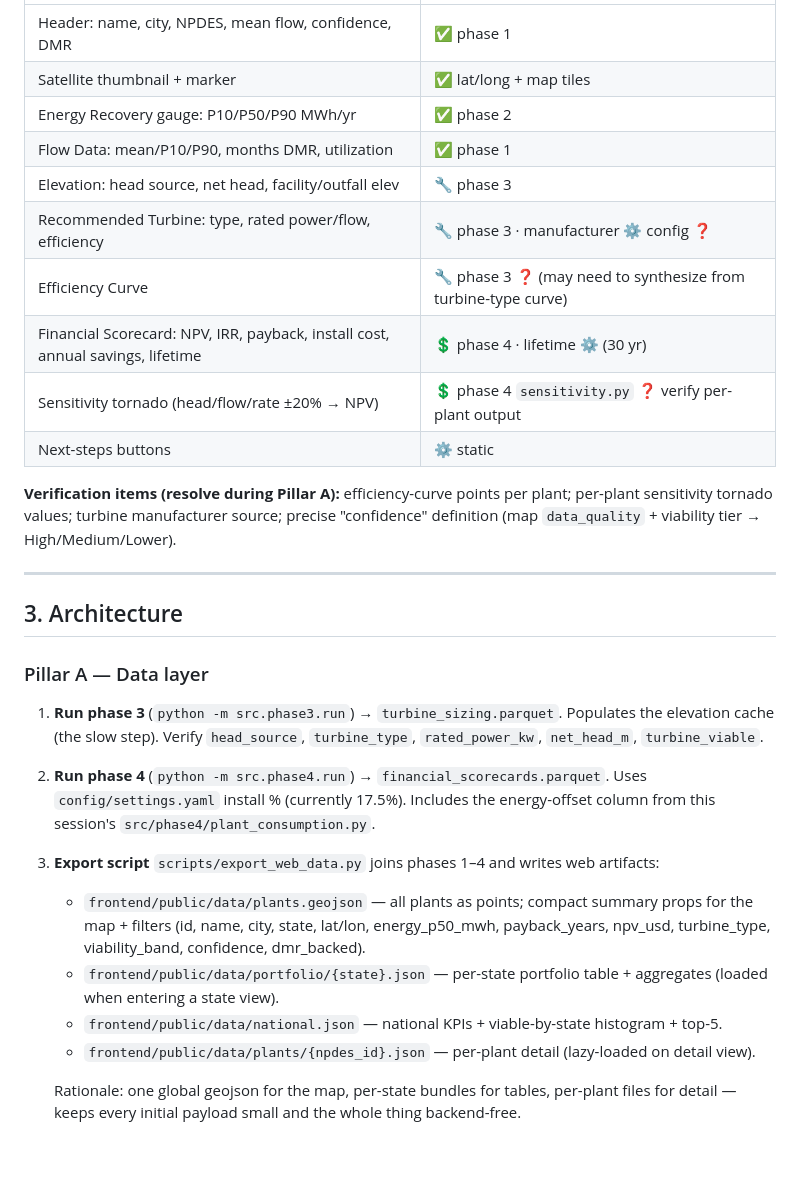
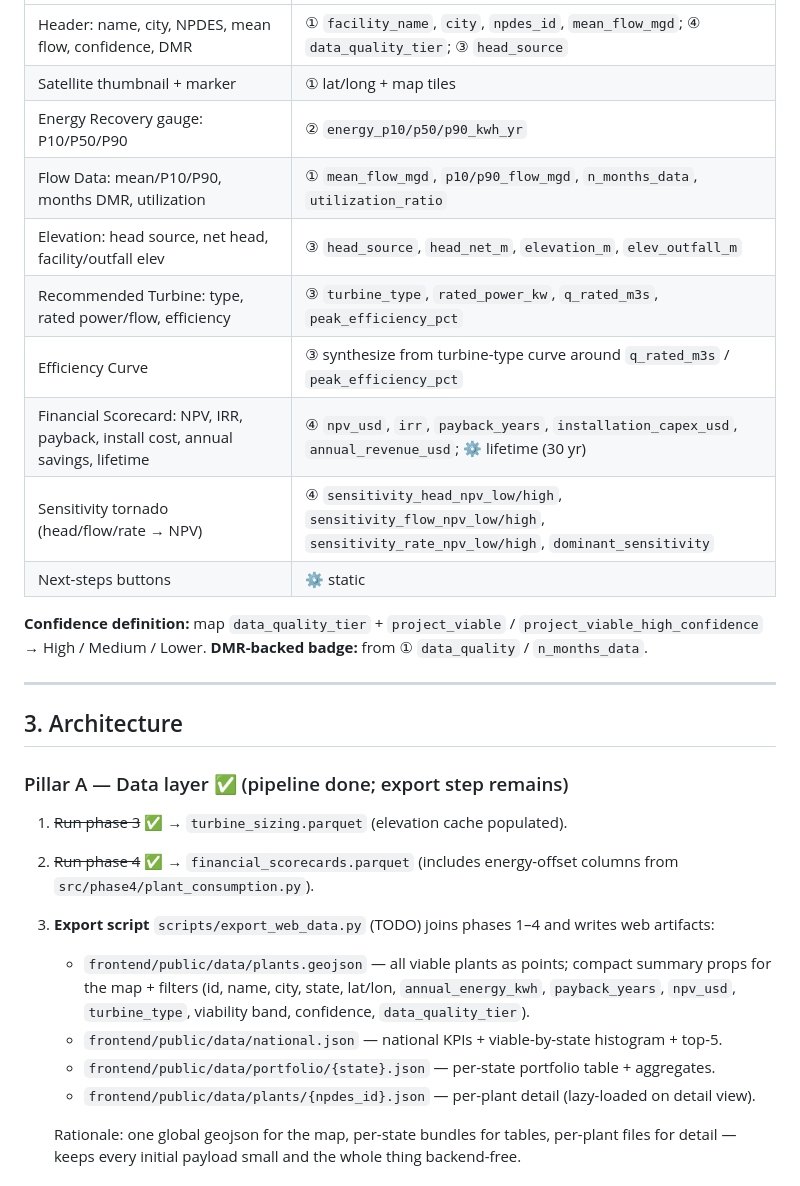
Before and after one commit to moh-a-abde/wowers, a Markdown page: FRONTEND_PLAN.md, the part around one of its changes. Rendered like a GitHub page; blank space fills up the shorter version.

```diff
--- a/FRONTEND_PLAN.md
+++ b/FRONTEND_PLAN.md
@@ -96,38 +96,33 @@ Legend: ✅ ready (phase 1/2) · 🔧 needs phase 3 · 💲 needs phase 4 · ⚙
 |---|---|
-| Header: name, city, NPDES, mean flow, confidence, DMR | ✅ phase 1 |
-| Satellite thumbnail + marker | ✅ lat/long + map tiles |
-| Energy Recovery gauge: P10/P50/P90 MWh/yr | ✅ phase 2 |
-| Flow Data: mean/P10/P90, months DMR, utilization | ✅ phase 1 |
-| Elevation: head source, net head, facility/outfall elev | 🔧 phase 3 |
-| Recommended Turbine: type, rated power/flow, efficiency | 🔧 phase 3 · manufacturer ⚙️ config ❓ |
-| Efficiency Curve | 🔧 phase 3 ❓ (may need to synthesize from turbine-type curve) |
-| Financial Scorecard: NPV, IRR, payback, install cost, annual savings, lifetime | 💲 phase 4 · lifetime ⚙️ (30 yr) |
-| Sensitivity tornado (head/flow/rate ±20% → NPV) | 💲 phase 4 `sensitivity.py` ❓ verify per-plant output |
+| Header: name, city, NPDES, mean flow, confidence, DMR | ① `facility_name`, `city`, `npdes_id`, `mean_flow_mgd`; ④ `data_quality_tier`; ③ `head_source` |
+| Satellite thumbnail + marker | ① lat/long + map tiles |
+| Energy Recovery gauge: P10/P50/P90 | ② `energy_p10/p50/p90_kwh_yr` |
+| Flow Data: mean/P10/P90, months DMR, utilization | ① `mean_flow_mgd`, `p10/p90_flow_mgd`, `n_months_data`, `utilization_ratio` |
+| Elevation: head source, net head, facility/outfall elev | ③ `head_source`, `head_net_m`, `elevation_m`, `elev_outfall_m` |
+| Recommended Turbine: type, rated power/flow, efficiency | ③ `turbine_type`, `rated_power_kw`, `q_rated_m3s`, `peak_efficiency_pct` |
+| Efficiency Curve | ③ synthesize from turbine-type curve around `q_rated_m3s` / `peak_efficiency_pct` |
+| Financial Scorecard: NPV, IRR, payback, install cost, annual savings, lifetime | ④ `npv_usd`, `irr`, `payback_years`, `installation_capex_usd`, `annual_revenue_usd`; ⚙️ lifetime (30 yr) |
+| Sensitivity tornado (head/flow/rate → NPV) | ④ `sensitivity_head_npv_low/high`, `sensitivity_flow_npv_low/high`, `sensitivity_rate_npv_low/high`, `dominant_sensitivity` |
 | Next-steps buttons | ⚙️ static |
 
-**Verification items (resolve during Pillar A):** efficiency-curve points per plant; per-plant
-sensitivity tornado values; turbine manufacturer source; precise "confidence" definition
-(map `data_quality` + viability tier → High/Medium/Lower).
+**Confidence definition:** map `data_quality_tier` + `project_viable` / `project_viable_high_confidence`
+→ High / Medium / Lower. **DMR-backed badge:** from ① `data_quality` / `n_months_data`.
 
 ---
 
 ## 3. Architecture
 
-### Pillar A — Data layer
+### Pillar A — Data layer ✅ (pipeline done; export step remains)
 
-1. **Run phase 3** (`python -m src.phase3.run`) → `turbine_sizing.parquet`. Populates the
-   elevation cache (the slow step). Verify `head_source`, `turbine_type`, `rated_power_kw`,
-   `net_head_m`, `turbine_viable`.
-2. **Run phase 4** (`python -m src.phase4.run`) → `financial_scorecards.parquet`. Uses
-   `config/settings.yaml` install % (currently 17.5%). Includes the energy-offset column from
-   this session's `src/phase4/plant_consumption.py`.
-3. **Export script** `scripts/export_web_data.py` joins phases 1–4 and writes web artifacts:
-   - `frontend/public/data/plants.geojson` — all plants as points; compact summary props for the
-     map + filters (id, name, city, state, lat/lon, energy_p50_mwh, payback_years, npv_usd,
-     turbine_type, viability_band, confidence, dmr_backed).
-   - `frontend/public/data/portfolio/{state}.json` — per-state portfolio table + aggregates
-     (loaded when entering a state view).
+1. ~~Run phase 3~~ ✅ → `turbine_sizing.parquet` (elevation cache populated).
+2. ~~Run phase 4~~ ✅ → `financial_scorecards.parquet` (includes energy-offset columns from
+   `src/phase4/plant_consumption.py`).
+3. **Export script** `scripts/export_web_data.py` (TODO) joins phases 1–4 and writes web artifacts:
+   - `frontend/public/data/plants.geojson` — all viable plants as points; compact summary props
+     for the map + filters (id, name, city, state, lat/lon, `annual_energy_kwh`, `payback_years`,
+     `npv_usd`, `turbine_type`, viability band, confidence, `data_quality_tier`).
    - `frontend/public/data/national.json` — national KPIs + viable-by-state histogram + top-5.
+   - `frontend/public/data/portfolio/{state}.json` — per-state portfolio table + aggregates.
    - `frontend/public/data/plants/{npdes_id}.json` — per-plant detail (lazy-loaded on detail view).
 
    Rationale: one global geojson for the map, per-state bundles for tables, per-plant files for
```
Also changed, not shown: other parts of FRONTEND_PLAN.md (+76 -72 lines).
